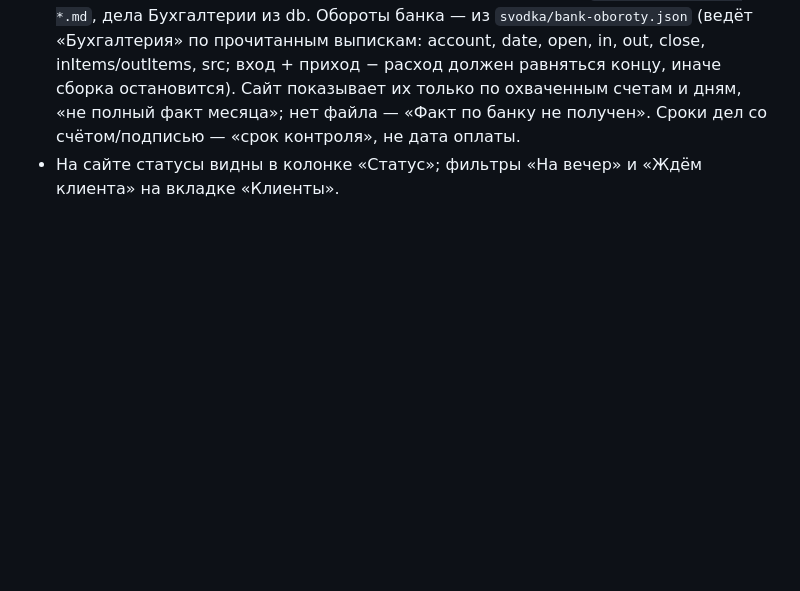
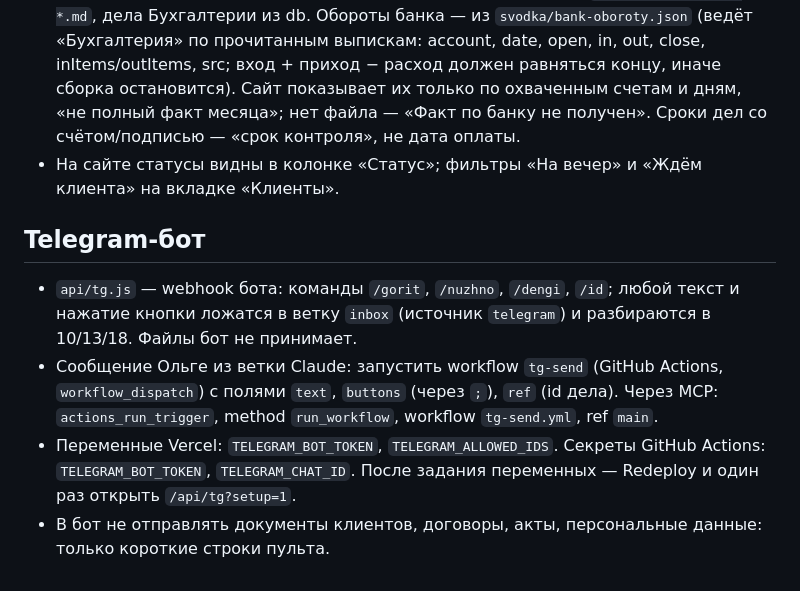
Before and after one commit to nlugovska55-ai/svodka-rei, a Markdown page: README.md, the part around the change. Drawn GitHub-style; blank space fills up the shorter version.

Commit message:
README: раздел Telegram-бот
Co-Authored-By: Claude Opus 5.5 <noreply@anthropic.com>
Claude-Session: https://claude.ai/code/session_01CdRUHcRQM7jNG3Pb2oyx2X

```diff
--- a/README.md
+++ b/README.md
@@ -72,3 +72,10 @@
   Кнопки сайта → задача db (только последнее событие по задаче): «Я выполнила» (после подтверждения) → `status: "done"`; «Поручить Claude» → `status: "open"`, `waiting: "Claude"`, `delegated: <eid>` (дело не закрывается, его ведёт Claude); «Вернуть» → `status: "open"`, `waiting: ""`; ждём клиента → `status: "wait"`; на вечер → `evening: true`; горит → `prio: true`; отложить — только на сайте. Сообщение без действия (в т. ч. старые с action пусто) задачу не меняет и ждёт разбора со `status: "new"`.
 - Раздел «Бухгалтерия» на сайте: реестр списаний `svodka/spisaniya.json` (ведёт «Бухгалтерия»: kind plan/reference, paid + paidSrc), последняя `kontrol/buh-svodka-*.md`, дела Бухгалтерии из db. Обороты банка — из `svodka/bank-oboroty.json` (ведёт «Бухгалтерия» по прочитанным выпискам: account, date, open, in, out, close, inItems/outItems, src; вход + приход − расход должен равняться концу, иначе сборка остановится). Сайт показывает их только по охваченным счетам и дням, «не полный факт месяца»; нет файла — «Факт по банку не получен». Сроки дел со счётом/подписью — «срок контроля», не дата оплаты.
 - На сайте статусы видны в колонке «Статус»; фильтры «На вечер» и «Ждём клиента» на вкладке «Клиенты».
+
+## Telegram-бот
+
+- `api/tg.js` — webhook бота: команды `/gorit`, `/nuzhno`, `/dengi`, `/id`; любой текст и нажатие кнопки ложатся в ветку `inbox` (источник `telegram`) и разбираются в 10/13/18. Файлы бот не принимает.
+- Сообщение Ольге из ветки Claude: запустить workflow `tg-send` (GitHub Actions, `workflow_dispatch`) с полями `text`, `buttons` (через `;`), `ref` (id дела). Через MCP: `actions_run_trigger`, method `run_workflow`, workflow `tg-send.yml`, ref `main`.
+- Переменные Vercel: `TELEGRAM_BOT_TOKEN`, `TELEGRAM_ALLOWED_IDS`. Секреты GitHub Actions: `TELEGRAM_BOT_TOKEN`, `TELEGRAM_CHAT_ID`. После задания переменных — Redeploy и один раз открыть `/api/tg?setup=1`.
+- В бот не отправлять документы клиентов, договоры, акты, персональные данные: только короткие строки пульта.
```
